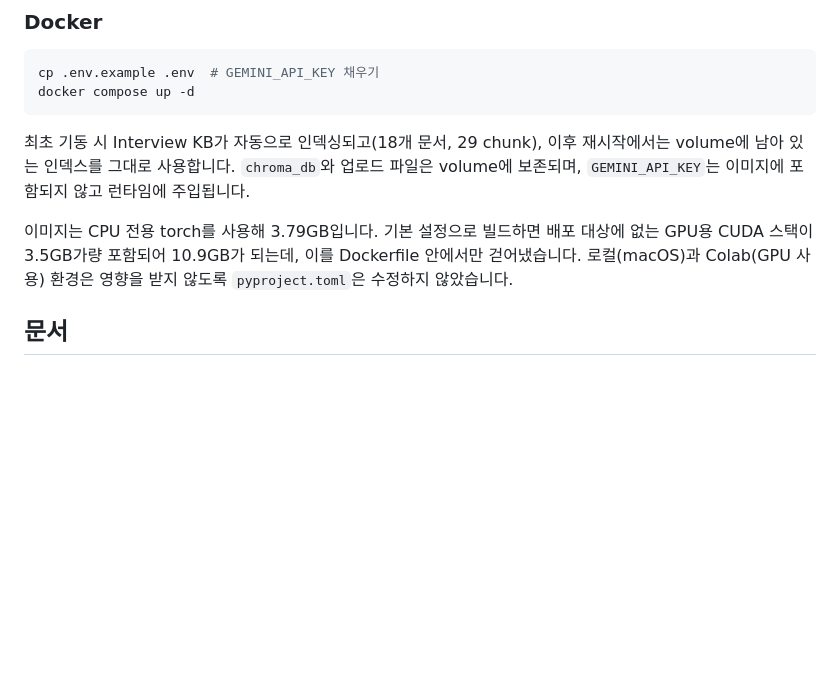
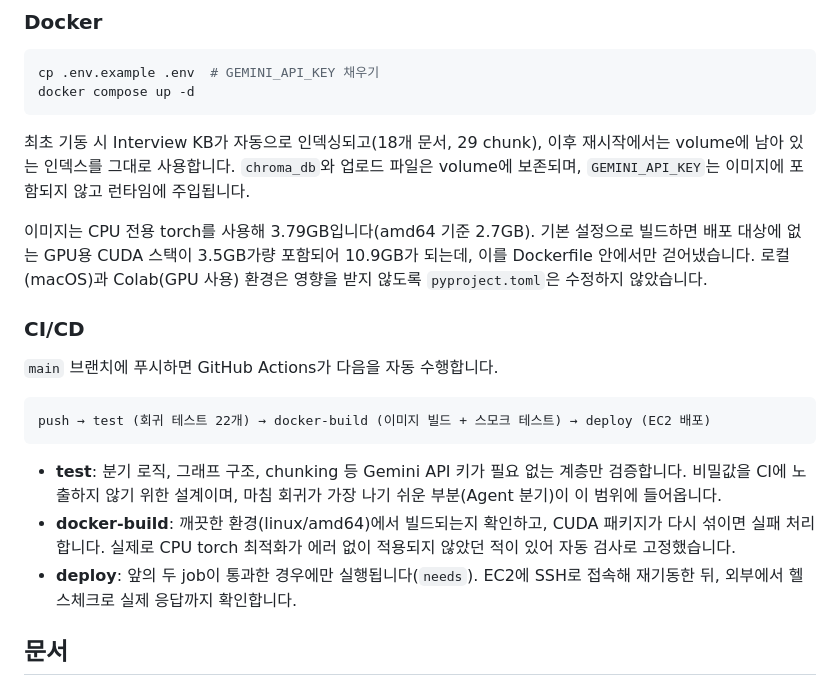
Before and after one commit to jiyoung720/ai-interview-coach, a Markdown page: README.md, the part around one of its changes. Rendered like a GitHub page; blank space fills up the shorter version.

````diff
--- a/README.md
+++ b/README.md
@@ -173,7 +175,19 @@ docker compose up -d
 ```
 최초 기동 시 Interview KB가 자동으로 인덱싱되고(18개 문서, 29 chunk), 이후 재시작에서는 volume에 남아 있는 인덱스를 그대로 사용합니다. `chroma_db`와 업로드 파일은 volume에 보존되며, `GEMINI_API_KEY`는 이미지에 포함되지 않고 런타임에 주입됩니다.
 
-이미지는 CPU 전용 torch를 사용해 3.79GB입니다. 기본 설정으로 빌드하면 배포 대상에 없는 GPU용 CUDA 스택이 3.5GB가량 포함되어 10.9GB가 되는데, 이를 Dockerfile 안에서만 걷어냈습니다. 로컬(macOS)과 Colab(GPU 사용) 환경은 영향을 받지 않도록 `pyproject.toml`은 수정하지 않았습니다.
+이미지는 CPU 전용 torch를 사용해 3.79GB입니다(amd64 기준 2.7GB). 기본 설정으로 빌드하면 배포 대상에 없는 GPU용 CUDA 스택이 3.5GB가량 포함되어 10.9GB가 되는데, 이를 Dockerfile 안에서만 걷어냈습니다. 로컬(macOS)과 Colab(GPU 사용) 환경은 영향을 받지 않도록 `pyproject.toml`은 수정하지 않았습니다.
+
+### CI/CD
+
+`main` 브랜치에 푸시하면 GitHub Actions가 다음을 자동 수행합니다.
+
+```
+push → test (회귀 테스트 22개) → docker-build (이미지 빌드 + 스모크 테스트) → deploy (EC2 배포)
+```
+
+- **test**: 분기 로직, 그래프 구조, chunking 등 Gemini API 키가 필요 없는 계층만 검증합니다. 비밀값을 CI에 노출하지 않기 위한 설계이며, 마침 회귀가 가장 나기 쉬운 부분(Agent 분기)이 이 범위에 들어옵니다.
+- **docker-build**: 깨끗한 환경(linux/amd64)에서 빌드되는지 확인하고, CUDA 패키지가 다시 섞이면 실패 처리합니다. 실제로 CPU torch 최적화가 에러 없이 적용되지 않았던 적이 있어 자동 검사로 고정했습니다.
+- **deploy**: 앞의 두 job이 통과한 경우에만 실행됩니다(`needs`). EC2에 SSH로 접속해 재기동한 뒤, 외부에서 헬스체크로 실제 응답까지 확인합니다.
 
 ## 문서
 
````
Also changed, not shown: other parts of README.md (+2 -0 lines), docs/experiment_log.md (+44 -0 lines), docs/project_spec_v1.md (+8 -3 lines).
